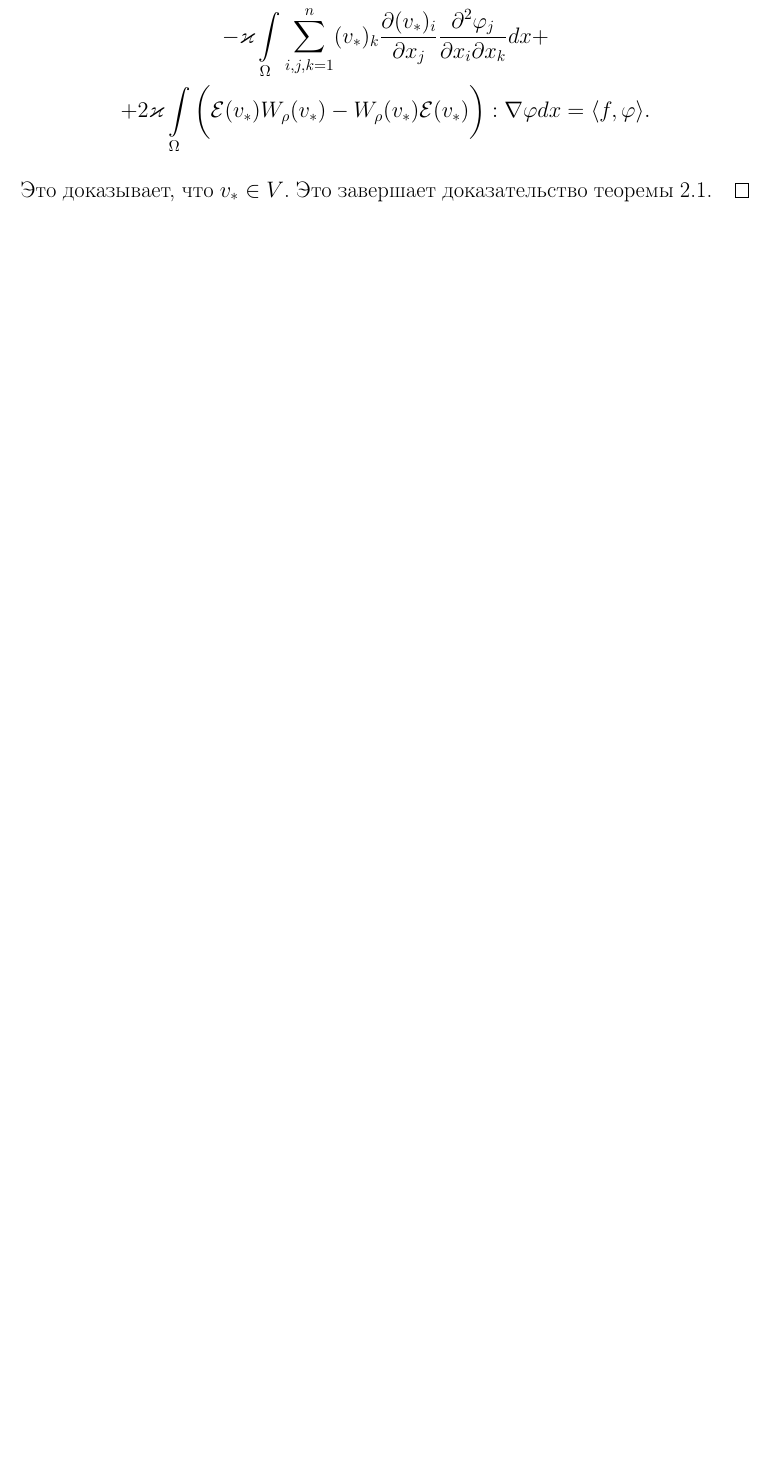
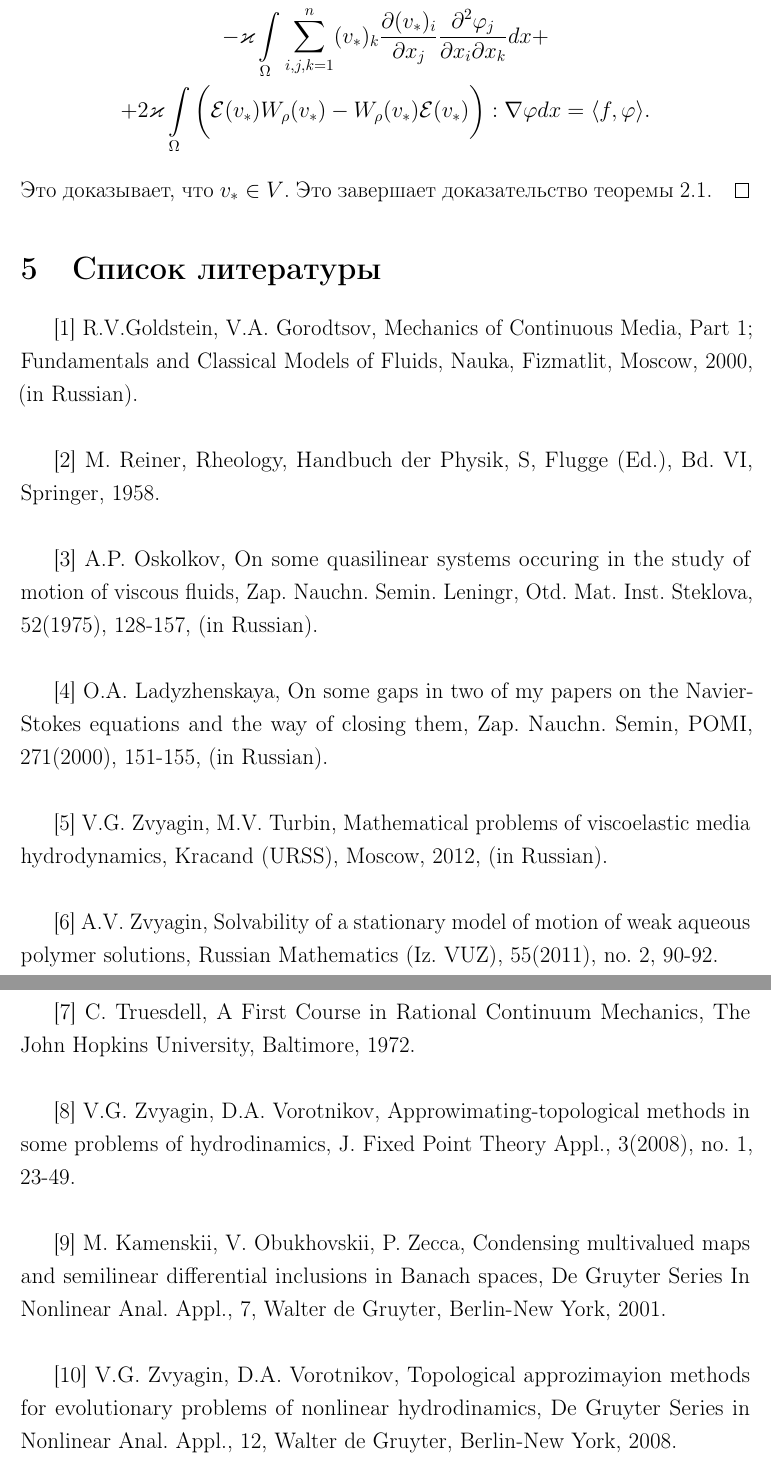
Before and after one commit to DariaMKrus/course_work_2021, a LaTeX document (course_work.tex, which reads main.tex): part of page 18 of 18 before the commit and two parts of pages 18 and 19 of 19 after it, the two joined at a grey line, cut so that both start at the same text, the shorter picture padded with empty space. Compiled offline with pdfLaTeX.

Commit message:
Добавлен список литературы

```diff
--- a/main.tex
+++ b/main.tex
@@ -559,3 +559,34 @@ $$\varepsilon\|v\|^2_X+\lambda\frac{\nu\|v\|^2_V}{2}\leqslant\lambda\frac{\|f\|^
     \end{equation*}
     Это доказывает, что $v_* \in V$. Это завершает доказательство теоремы 2.1.
 \end{proof}
+
+\section{Список литературы}
+
+[1] R.V.Goldstein, V.A. Gorodtsov, Mechanics of Continuous Media, Part 1; Fundamentals and
+Classical Models of Fluids, Nauka, Fizmatlit, Moscow, 2000, (in Russian).\\
+
+[2] M. Reiner, Rheology, Handbuch der Physik, S, Flugge (Ed.), Bd. VI, Springer, 1958.\\
+
+[3] A.P. Oskolkov, On some quasilinear systems occuring in the study of motion of viscous fluids,
+Zap. Nauchn. Semin. Leningr, Otd. Mat. Inst. Steklova, 52(1975), 128-157, (in Russian).\\
+
+[4] O.A. Ladyzhenskaya, On some gaps in two of my papers on the Navier-Stokes equations and
+the way of closing them, Zap. Nauchn. Semin, POMI, 271(2000), 151-155, (in Russian).\\
+
+[5] V.G. Zvyagin, M.V. Turbin, Mathematical problems of viscoelastic media hydrodynamics, Kracand (URSS),
+Moscow, 2012, (in Russian).\\
+
+[6] A.V. Zvyagin, Solvability of a stationary model of motion of weak aqueous polymer solutions,
+Russian Mathematics (Iz. VUZ), 55(2011), no. 2, 90-92.\\
+
+[7] C. Truesdell, A First Course in Rational Continuum Mechanics, The John Hopkins University,
+Baltimore, 1972.\\
+
+[8] V.G. Zvyagin, D.A. Vorotnikov, Approwimating-topological methods in some problems of hydrodinamics,
+J. Fixed Point Theory Appl., 3(2008), no. 1, 23-49.\\
+
+[9] M. Kamenskii, V. Obukhovskii, P. Zecca, Condensing multivalued maps and semilinear differential
+inclusions in Banach spaces, De Gruyter Series In Nonlinear Anal. Appl., 7, Walter de Gruyter, Berlin-New York, 2001.\\
+
+[10] V.G. Zvyagin, D.A. Vorotnikov, Topological approzimayion methods for evolutionary problems
+of nonlinear hydrodinamics, De Gruyter Series in Nonlinear Anal. Appl., 12, Walter de Gruyter, Berlin-New York, 2008.
```
Also changed, not shown: course_work.pdf.
